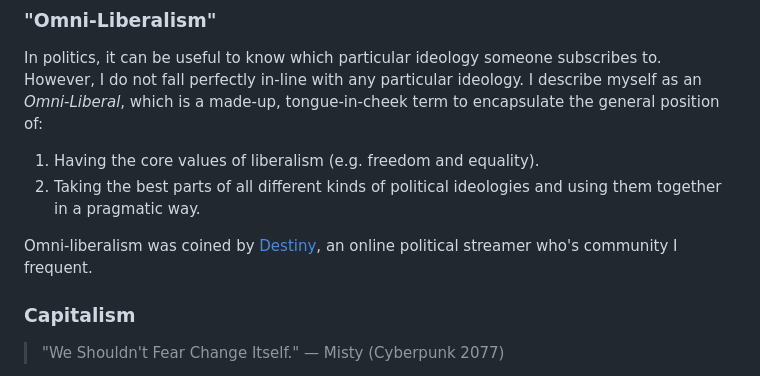
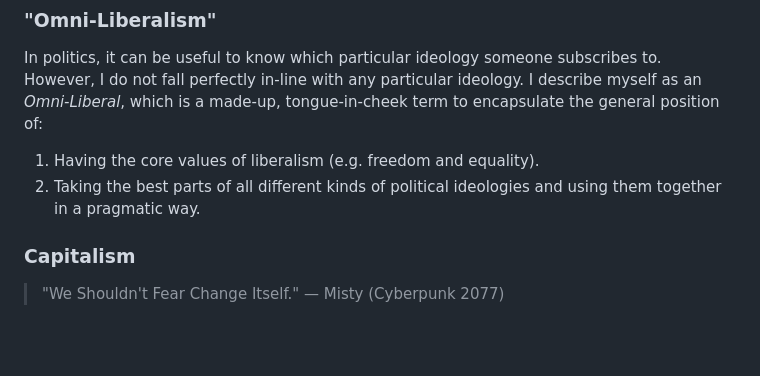
Before and after one commit to Chrono-byte/disilla.org, a Markdown page: src/positions/politics.md, the part around the change. Rendered like a GitHub page; blank space fills up the shorter version.

```diff
--- a/src/positions/politics.md
+++ b/src/positions/politics.md
@@ -61,8 +61,6 @@ In politics, it can be useful to know which particular ideology someone subscrib
 1. Having the core values of liberalism (e.g. freedom and equality).
 2. Taking the best parts of all different kinds of political ideologies and using them together in a pragmatic way.
 
-Omni-liberalism was coined by [Destiny](https://destiny.gg), an online political streamer who's community I frequent.
-
 ### Capitalism
 
 > "We Shouldn't Fear Change Itself." — Misty (Cyberpunk 2077)
```
